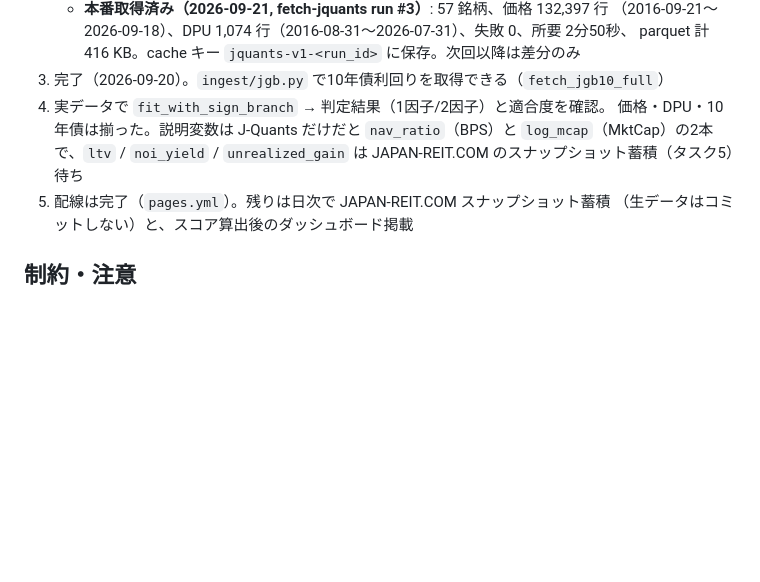
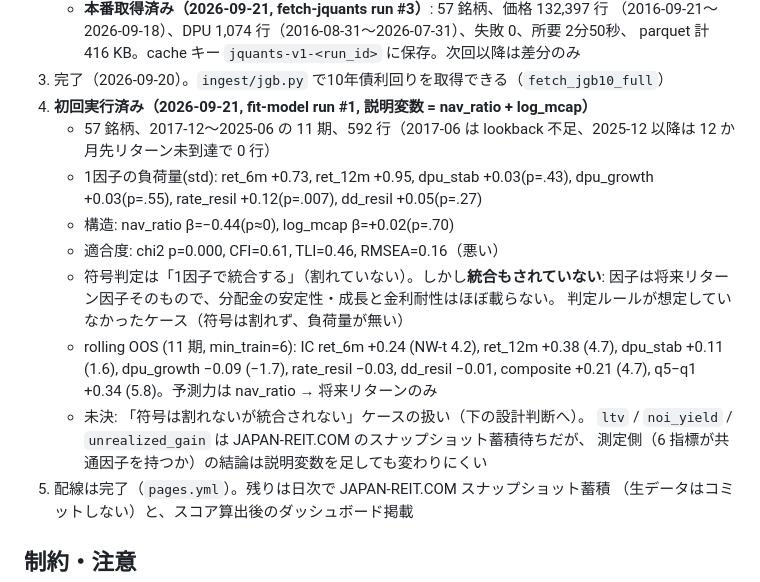
Before and after one commit to shunshun0904/j-reit-data, a Markdown page: CLAUDE.md, the part around the change. Drawn GitHub-style; blank space fills up the shorter version.

Commit message:
CLAUDE.md: 実データでの初回推定結果を記録
fit-model run #1（57 銘柄、11 期、592 行、説明変数 nav_ratio + log_mcap）:
- 1因子の負荷量は ret_6m/ret_12m だけが強く、dpu_stab/dpu_growth/dd_resil は
  ほぼゼロで非有意。rate_resil は +0.12 で弱い
- 適合度は CFI 0.61 / RMSEA 0.16 と悪い
- 符号は割れていないため判定は「1因子で統合」だが、統合もされていない。
  判定ルールが想定していなかったケース
- OOS では nav_ratio 経由の将来リターン予測（IC +0.24〜+0.38, NW-t 4 超）だけが効く

Co-Authored-By: Claude Fable 5.1 <noreply@anthropic.com>
Claude-Session: https://claude.ai/code/session_01J6KgePNuFv2kDNahyyxhBi

```diff
--- a/CLAUDE.md
+++ b/CLAUDE.md
@@ -108,10 +108,22 @@ J-REIT 58銘柄について、3つの目的（将来リターン・分配金の
      （2016-09-21〜2026-09-18）、DPU 1,074 行（2016-08-31〜2026-07-31）、失敗 0、所要 2分50秒、
      parquet 計 416 KB。cache キー `jquants-v1-<run_id>` に保存。次回以降は差分のみ
 3. 完了（2026-09-20）。`ingest/jgb.py` で10年債利回りを取得できる（`fetch_jgb10_full`）
-4. 実データで `fit_with_sign_branch` → 判定結果（1因子/2因子）と適合度を確認。
-   価格・DPU・10年債は揃った。説明変数は J-Quants だけだと `nav_ratio`（BPS）と
-   `log_mcap`（MktCap）の2本で、`ltv` / `noi_yield` / `unrealized_gain` は
-   JAPAN-REIT.COM のスナップショット蓄積（タスク5）待ち
+4. **初回実行済み（2026-09-21, fit-model run #1, 説明変数 = nav_ratio + log_mcap）**
+   - 57 銘柄、2017-12〜2025-06 の 11 期、592 行（2017-06 は lookback 不足、2025-12 以降は
+     12 か月先リターン未到達で 0 行）
+   - 1因子の負荷量(std): ret_6m +0.73, ret_12m +0.95, dpu_stab +0.03(p=.43),
+     dpu_growth +0.03(p=.55), rate_resil +0.12(p=.007), dd_resil +0.05(p=.27)
+   - 構造: nav_ratio β=−0.44(p≈0), log_mcap β=+0.02(p=.70)
+   - 適合度: chi2 p=0.000, CFI=0.61, TLI=0.46, RMSEA=0.16（悪い）
+   - 符号判定は「1因子で統合する」（割れていない）。しかし**統合もされていない**:
+     因子は将来リターン因子そのもので、分配金の安定性・成長と金利耐性はほぼ載らない。
+     判定ルールが想定していなかったケース（符号は割れず、負荷量が無い）
+   - rolling OOS (11 期, min_train=6): IC ret_6m +0.24 (NW-t 4.2), ret_12m +0.38 (4.7),
+     dpu_stab +0.11 (1.6), dpu_growth −0.09 (−1.7), rate_resil −0.03, dd_resil −0.01,
+     composite +0.21 (4.7), q5−q1 +0.34 (5.8)。予測力は nav_ratio → 将来リターンのみ
+   - 未決: 「符号は割れないが統合されない」ケースの扱い（下の設計判断へ）。
+     `ltv` / `noi_yield` / `unrealized_gain` は JAPAN-REIT.COM のスナップショット蓄積待ちだが、
+     測定側（6 指標が共通因子を持つか）の結論は説明変数を足しても変わりにくい
 5. 配線は完了（`pages.yml`）。残りは日次で JAPAN-REIT.COM スナップショット蓄積
    （生データはコミットしない）と、スコア算出後のダッシュボード掲載
 
```
